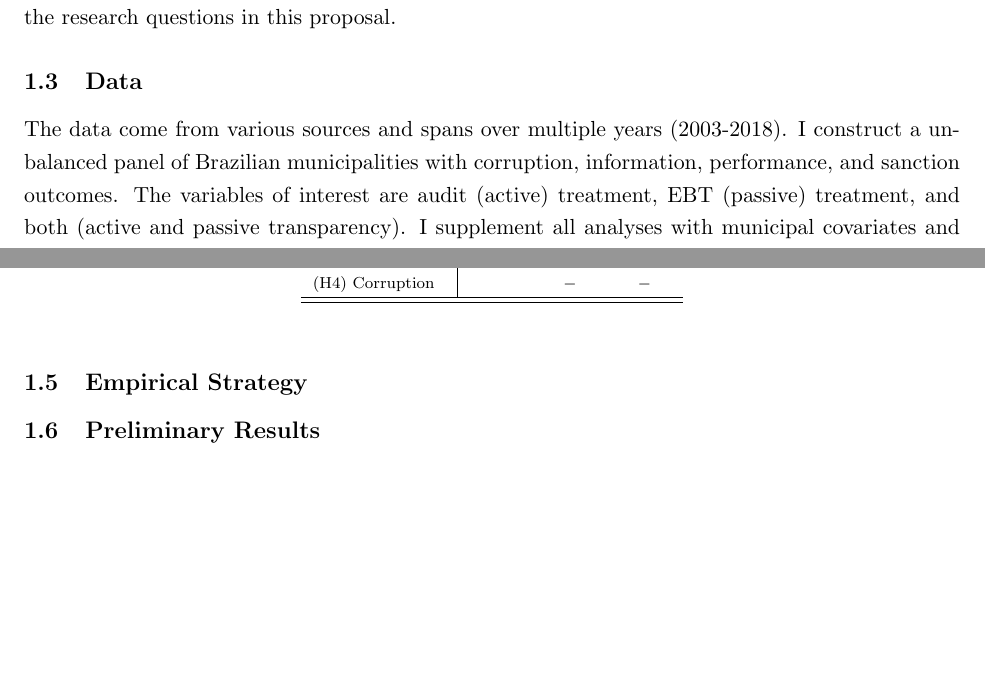
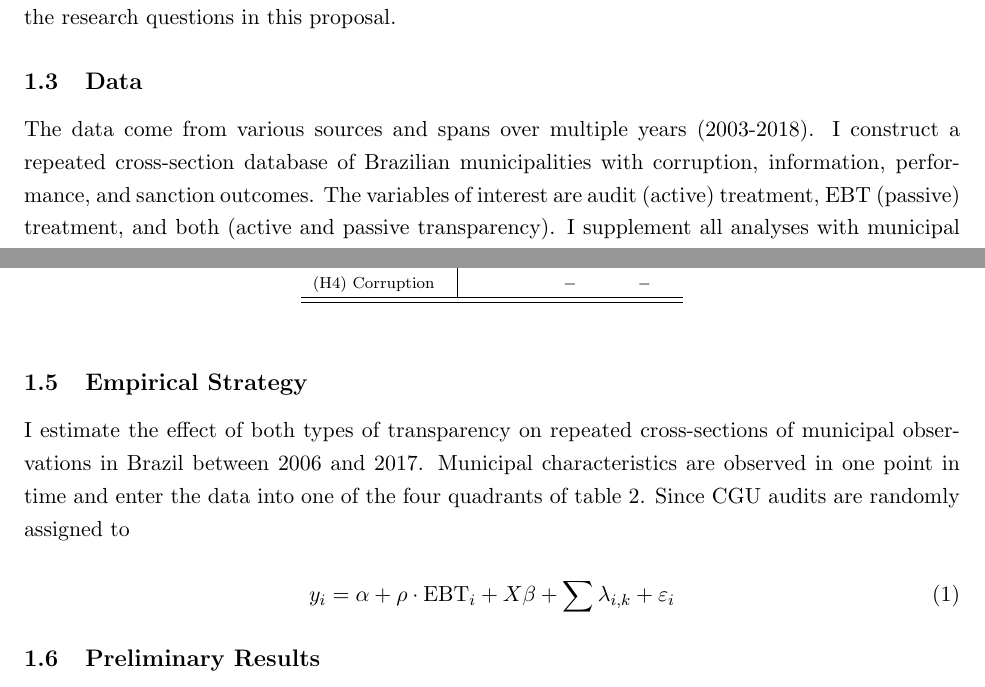
Before and after one commit to aassumpcao/transparency, a LaTeX paper (proposal3/aassumpcao-draft3.tex): two parts of pages 6 and 14 of 17, joined at a grey line, cut so that both start at the same text, the shorter picture padded with empty space. Compiled offline with pdfLaTeX.

Commit message:
begun empirical strategy section

```diff
--- a/proposal3/aassumpcao-draft3.tex
+++ b/proposal3/aassumpcao-draft3.tex
@@ -118,7 +118,7 @@ While the random audit program both creates an exogenous shock of active transpa
 
 \subsection{Data} \label{subsec:data_paper3}
 
-The data come from various sources and spans over multiple years (2003-2018). I construct a unbalanced panel of Brazilian municipalities with corruption, information, performance, and sanction outcomes. The variables of interest are audit (active) treatment, EBT (passive) treatment, and both (active and passive transparency). I supplement all analyses with municipal covariates and year of observation indicator variables.
+The data come from various sources and spans over multiple years (2003-2018). I construct a repeated cross-section database of Brazilian municipalities with corruption, information, performance, and sanction outcomes. The variables of interest are audit (active) treatment, EBT (passive) treatment, and both (active and passive transparency). I supplement all analyses with municipal covariates and year of observation indicator variables.
 
 Corruption outcomes come from the random audit program run by CGU until 2015. For transparency purposes, I use the same dataset as \citet{FinanGovernmentAuditsReduce2018}, which is public available as a response to a freedom of information request on CGU's website. It contains all inspection orders in municipalities randomly selected for audits since 2006, which is when CGU developed their standardized coding of corruption and mismanagement infractions. The corruption, mismanagement, and number of irregularities outcomes are the same as \citet{FinanGovernmentAuditsReduce2018}, i.e.~the (logged) number of infractions of each type. The level of observation is the municipality-lottery pair, so there are 1,084 observations for 1,011 unique municipalities in this dataset.\footnote{This reflects the fact that some municipalities have been randomly selected to inspection more than once.}
 
@@ -224,6 +224,14 @@ The decreasing returns come from various sources. First, both treatments might r
 
 \subsection{Empirical Strategy} \label{subsec:methods_paper3}
 
+I estimate the effect of both types of transparency on repeated cross-sections of municipal observations in Brazil between 2006 and 2017. Municipal characteristics are observed in one point in time and enter the data into one of the four quadrants of table \ref{tab:treatmentarms}. Since CGU audits are randomly assigned to
+
+\begin{equation}
+  y_{i} = \alpha + \rho \cdot \text{EBT}_{i} + X \beta + \sum \lambda_{i,k} + \varepsilon_{i}
+\end{equation}
+
+
+
 \subsection{Preliminary Results} \label{subsec:results_paper3}
 
 \input{tab_transparency2}
```
Also changed, not shown: proposal3/aassumpcao-draft3.pdf, 4 other files.
